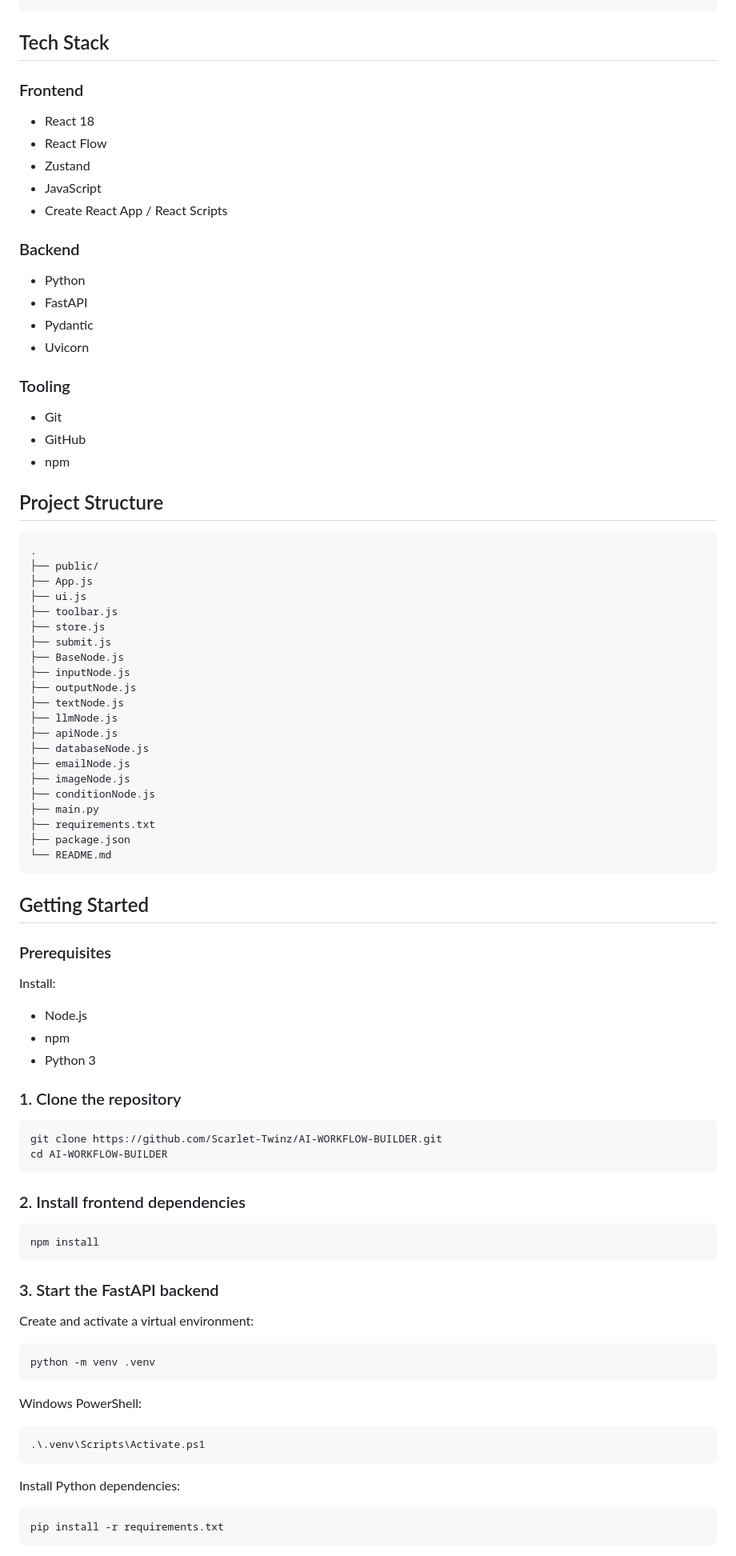
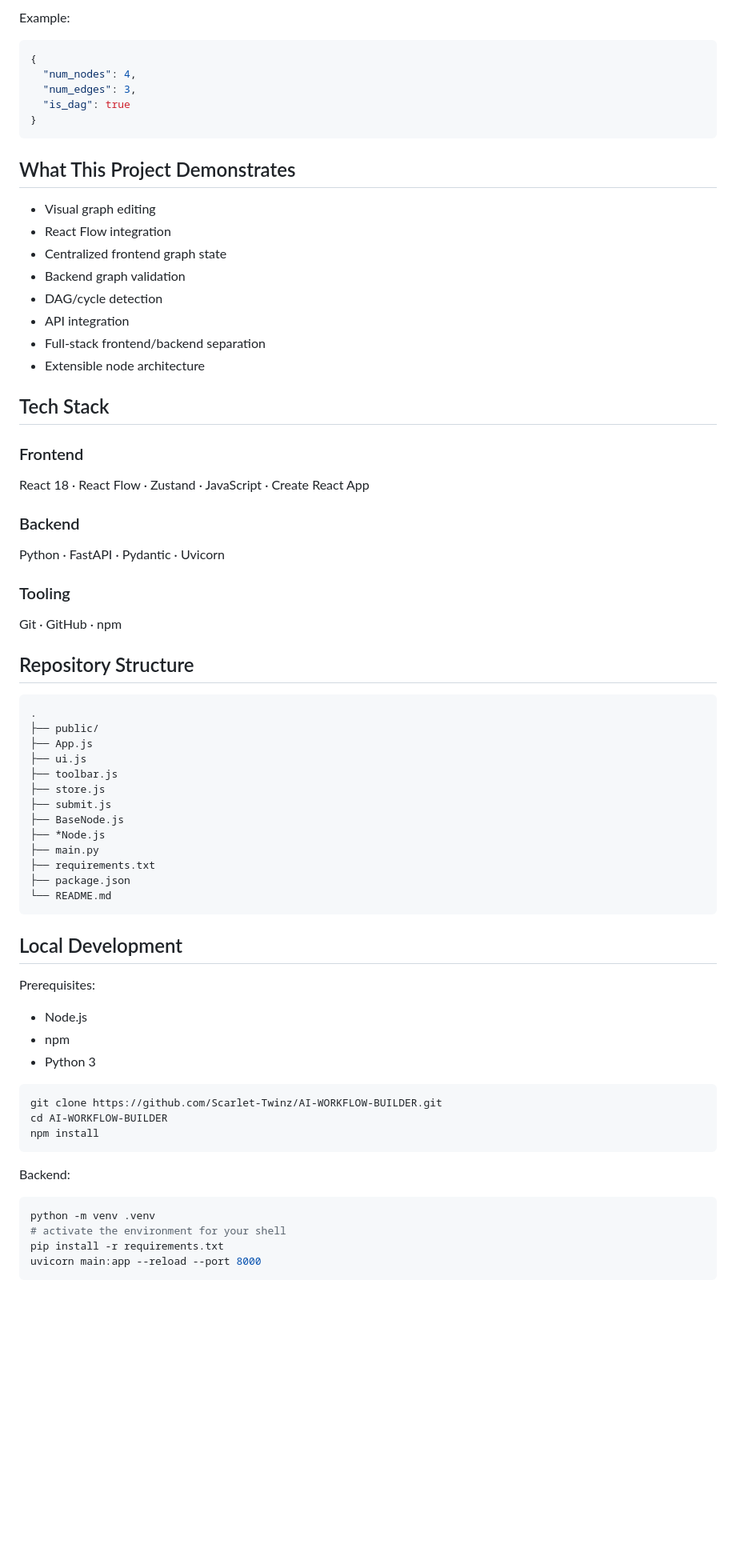
Before and after one commit to Scarlet-Twinz/AI-WORKFLOW-BUILDER, a Markdown page: README.md, the part around one of its changes. Shown at 80% size. Rendered like a GitHub page; blank space fills up the shorter version.

Commit message:
docs: clarify AI Workflow Builder scope and architecture

````diff
--- a/README.md
+++ b/README.md
@@ -59,28 +60,39 @@ React + React Flow
+Example:
+
+```json
+{
+  "num_nodes": 4,
+  "num_edges": 3,
+  "is_dag": true
+}
+```
+
+## What This Project Demonstrates
+
+- Visual graph editing
+- React Flow integration
+- Centralized frontend graph state
+- Backend graph validation
+- DAG/cycle detection
+- API integration
+- Full-stack frontend/backend separation
+- Extensible node architecture
 
 ## Tech Stack
 
 ### Frontend
 
-- React 18
-- React Flow
-- Zustand
-- JavaScript
-- Create React App / React Scripts
+React 18 · React Flow · Zustand · JavaScript · Create React App
 
 ### Backend
 
-- Python
-- FastAPI
-- Pydantic
-- Uvicorn
+Python · FastAPI · Pydantic · Uvicorn
 
 ### Tooling
 
-- Git
-- GitHub
-- npm
+Git · GitHub · npm
 
-## Project Structure
+## Repository Structure
 
 ```text
 .
@@ -91,59 +103,30 @@ React + React Flow
 ├── store.js
 ├── submit.js
 ├── BaseNode.js
-├── inputNode.js
-├── outputNode.js
-├── textNode.js
-├── llmNode.js
-├── apiNode.js
-├── databaseNode.js
-├── emailNode.js
-├── imageNode.js
-├── conditionNode.js
+├── *Node.js
 ├── main.py
 ├── requirements.txt
 ├── package.json
 └── README.md
 ```
 
-## Getting Started
+## Local Development
 
-### Prerequisites
-
-Install:
+Prerequisites:
 
 - Node.js
 - npm
 - Python 3
 
-### 1. Clone the repository
-
 ```bash
 git clone https://github.com/Scarlet-Twinz/AI-WORKFLOW-BUILDER.git
 cd AI-WORKFLOW-BUILDER
-```
-
-### 2. Install frontend dependencies
-
-```bash
 npm install
 ```
 
-### 3. Start the FastAPI backend
-
-Create and activate a virtual environment:
+Backend:
 
 ```bash
 python -m venv .venv
-```
-
-Windows PowerShell:
-
-```powershell
-.\.venv\Scripts\Activate.ps1
-```
-
-Install Python dependencies:
-
-```bash
+# activate the environment for your shell
 pip install -r requirements.txt
````
Also changed, not shown: other parts of README.md (+50 -104 lines).
